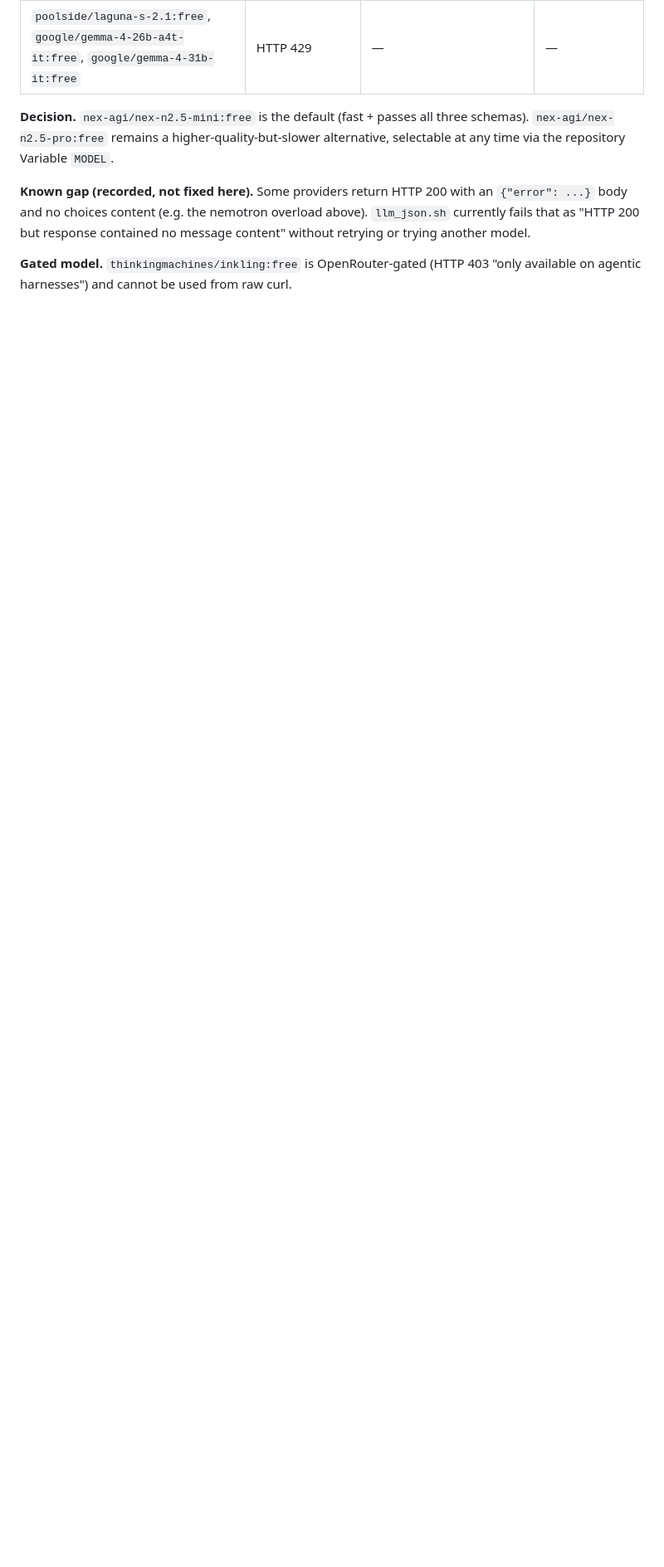
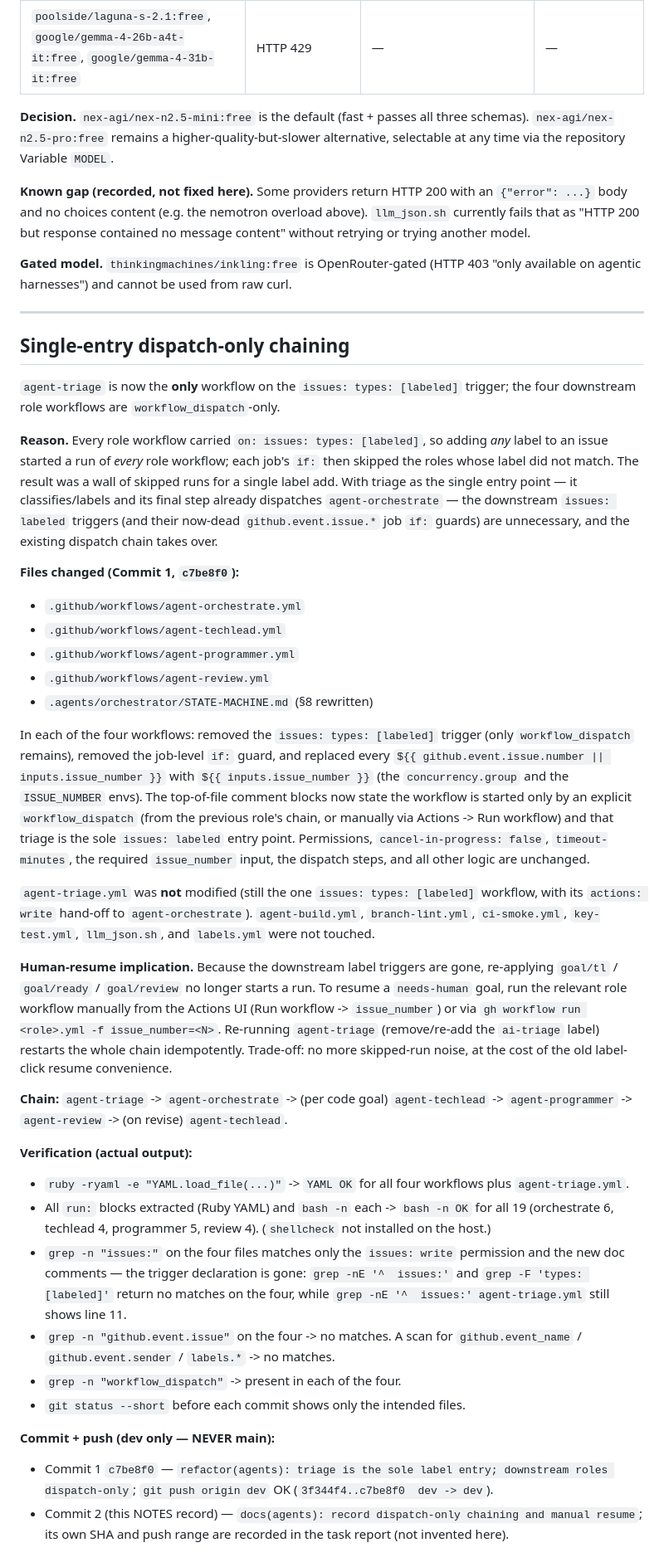
Before and after one commit to kangfarih/ai-village-portfolio, a Markdown page: .agents/orchestrator/NOTES.md, the part around the change. Shown at 83% size. Rendered like a GitHub page; blank space fills up the shorter version.

Commit message:
docs(agents): record dispatch-only chaining and manual resume

```diff
--- a/.agents/orchestrator/NOTES.md
+++ b/.agents/orchestrator/NOTES.md
@@ -2000,3 +2000,78 @@ content" without retrying or trying another model.
 
 **Gated model.** `thinkingmachines/inkling:free` is OpenRouter-gated (HTTP 403
 "only available on agentic harnesses") and cannot be used from raw curl.
+
+---
+
+## Single-entry dispatch-only chaining
+
+`agent-triage` is now the **only** workflow on the `issues: types: [labeled]`
+trigger; the four downstream role workflows are `workflow_dispatch`-only.
+
+**Reason.** Every role workflow carried `on: issues: types: [labeled]`, so
+adding *any* label to an issue started a run of *every* role workflow; each
+job's `if:` then skipped the roles whose label did not match. The result was a
+wall of skipped runs for a single label add. With triage as the single entry
+point — it classifies/labels and its final step already dispatches
+`agent-orchestrate` — the downstream `issues: labeled` triggers (and their
+now-dead `github.event.issue.*` job `if:` guards) are unnecessary, and the
+existing dispatch chain takes over.
+
+**Files changed (Commit 1, `c7be8f0`):**
+- `.github/workflows/agent-orchestrate.yml`
+- `.github/workflows/agent-techlead.yml`
+- `.github/workflows/agent-programmer.yml`
+- `.github/workflows/agent-review.yml`
+- `.agents/orchestrator/STATE-MACHINE.md` (§8 rewritten)
+
+In each of the four workflows: removed the `issues: types: [labeled]` trigger
+(only `workflow_dispatch` remains), removed the job-level `if:` guard, and
+replaced every `${{ github.event.issue.number || inputs.issue_number }}` with
+`${{ inputs.issue_number }}` (the `concurrency.group` and the `ISSUE_NUMBER`
+envs). The top-of-file comment blocks now state the workflow is started only by
+an explicit `workflow_dispatch` (from the previous role's chain, or manually
+via Actions -> Run workflow) and that triage is the sole `issues: labeled`
+entry point. Permissions, `cancel-in-progress: false`, `timeout-minutes`, the
+required `issue_number` input, the dispatch steps, and all other logic are
+unchanged.
+
+`agent-triage.yml` was **not** modified (still the one `issues: types:
+[labeled]` workflow, with its `actions: write` hand-off to `agent-orchestrate`).
+`agent-build.yml`, `branch-lint.yml`, `ci-smoke.yml`, `key-test.yml`,
+`llm_json.sh`, and `labels.yml` were not touched.
+
+**Human-resume implication.** Because the downstream label triggers are gone,
+re-applying `goal/tl` / `goal/ready` / `goal/review` no longer starts a run. To
+resume a `needs-human` goal, run the relevant role workflow manually from the
+Actions UI (Run workflow -> `issue_number`) or via
+`gh workflow run <role>.yml -f issue_number=<N>`. Re-running `agent-triage`
+(remove/re-add the `ai-triage` label) restarts the whole chain idempotently.
+Trade-off: no more skipped-run noise, at the cost of the old label-click resume
+convenience.
+
+**Chain:** `agent-triage` -> `agent-orchestrate` -> (per code goal)
+`agent-techlead` -> `agent-programmer` -> `agent-review` -> (on revise)
+`agent-techlead`.
+
+**Verification (actual output):**
+- `ruby -ryaml -e "YAML.load_file(...)"` -> `YAML OK` for all four workflows
+  plus `agent-triage.yml`.
+- All `run:` blocks extracted (Ruby YAML) and `bash -n` each -> `bash -n OK`
+  for all 19 (orchestrate 6, techlead 4, programmer 5, review 4).
+  (`shellcheck` not installed on the host.)
+- `grep -n "issues:"` on the four files matches only the `issues: write`
+  permission and the new doc comments — the trigger declaration is gone:
+  `grep -nE '^  issues:'` and `grep -F 'types: [labeled]'` return no matches on
+  the four, while `grep -nE '^  issues:' agent-triage.yml` still shows line 11.
+- `grep -n "github.event.issue"` on the four -> no matches. A scan for
+  `github.event_name` / `github.event.sender` / `labels.*` -> no matches.
+- `grep -n "workflow_dispatch"` -> present in each of the four.
+- `git status --short` before each commit shows only the intended files.
+
+**Commit + push (dev only — NEVER main):**
+- Commit 1 `c7be8f0` —
+  `refactor(agents): triage is the sole label entry; downstream roles dispatch-only`;
+  `git push origin dev` OK (`3f344f4..c7be8f0  dev -> dev`).
+- Commit 2 (this NOTES record) —
+  `docs(agents): record dispatch-only chaining and manual resume`; its own SHA
+  and push range are recorded in the task report (not invented here).
```
